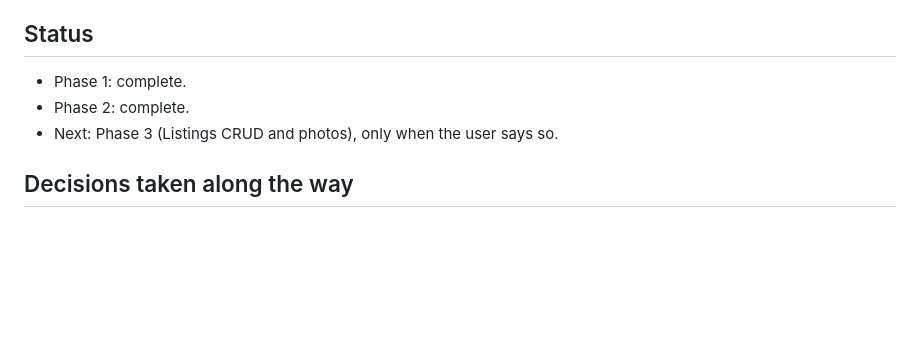
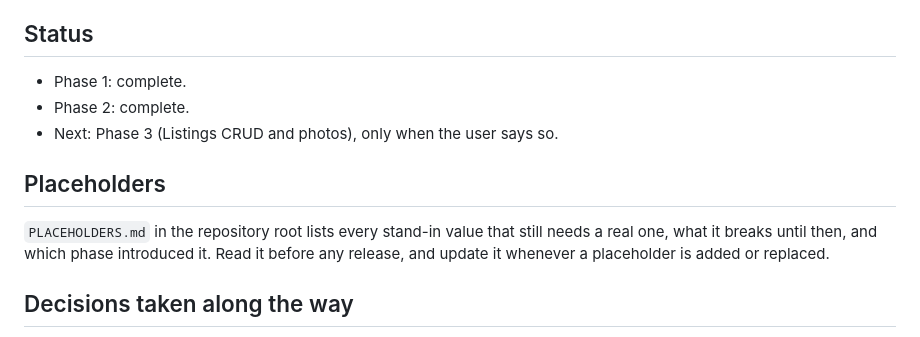
Before and after one commit to londdzz/marketplace, a Markdown page: CLAUDE.md, the part around the change. Drawn GitHub-style; blank space fills up the shorter version.

```diff
--- a/CLAUDE.md
+++ b/CLAUDE.md
@@ -134,6 +134,12 @@ instruction in this document. Do not start the next phase until the user says so
 - Phase 2: complete.
 - Next: Phase 3 (Listings CRUD and photos), only when the user says so.
 
+## Placeholders
+
+`PLACEHOLDERS.md` in the repository root lists every stand-in value that still needs a
+real one, what it breaks until then, and which phase introduced it. Read it before any
+release, and update it whenever a placeholder is added or replaced.
+
 ## Decisions taken along the way
 
 - **OTP delivery is WhatsApp, behind a driver.** `App\Contracts\OtpSender` has a
```
Also changed, not shown: PLACEHOLDERS.md (added, +85 -0 lines).
